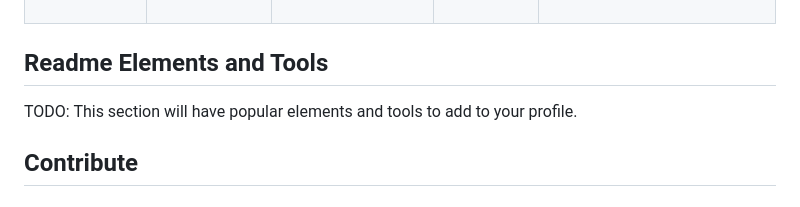
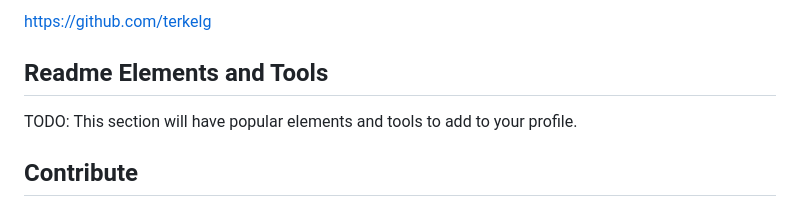
Before and after one commit to MaxRohowsky/best-github-profile-readme, a Markdown page: README.md, the part around one of its changes. GitHub-like rendering; folded sections open.

Commit message:
Update GitHub profiles in README.md

```diff
--- a/README.md
+++ b/README.md
@@ -81,4 +82,5 @@ The [website](https://maxontech.github.io/best-github-profile-readme/) is fully
 
+https://github.com/terkelg
 
 
 ## Readme Elements and Tools
```
Also changed, not shown: other parts of README.md (+2 -1 lines).
